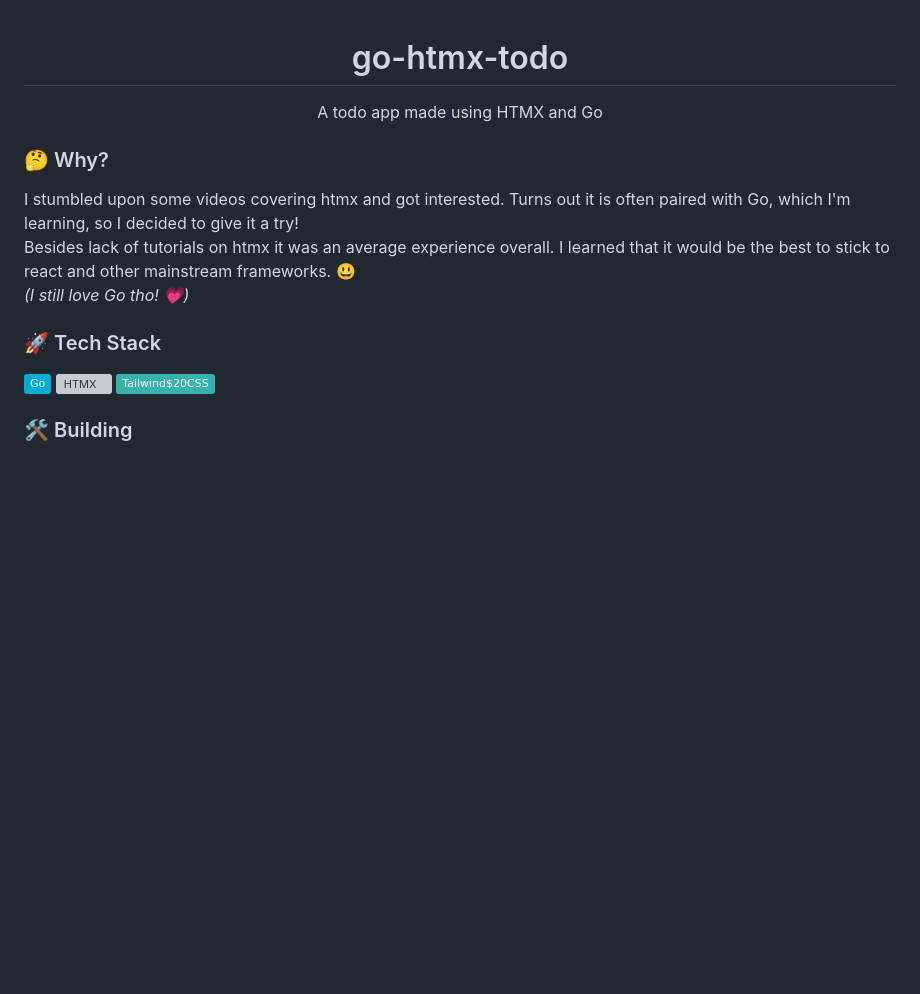
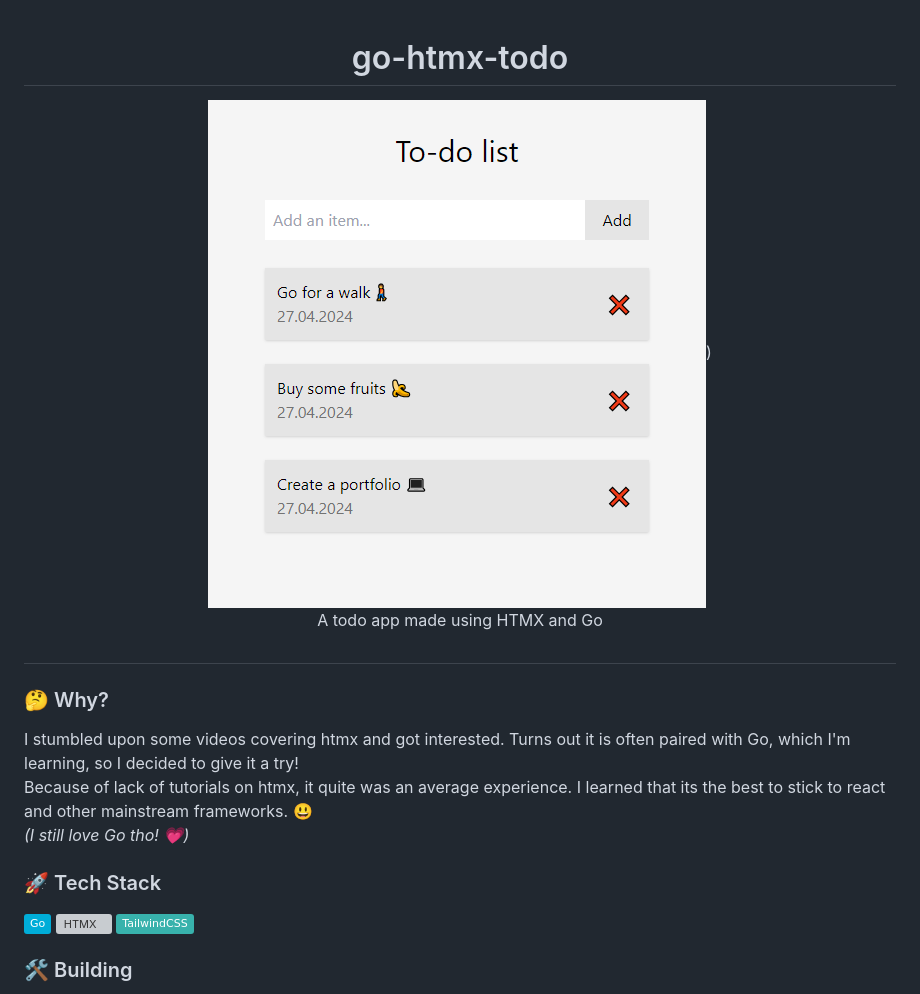
Before and after one commit to christhefrog/go-htmx-todo, a Markdown page: README.md, the part around the change. GitHub-like rendering; pictures changed too: screenshot.png (added); badges without logos; blank space fills up the shorter version; grey boxes are pictures that could not be loaded.

```diff
--- a/README.md
+++ b/README.md
@@ -1,14 +1,17 @@
 <div align="center">
   <h1>go-htmx-todo</h1>
 
+  <img src="screenshot.png" alt="screenshot" width=400/>) \
   A todo app made using HTMX and Go
 <!-- Badges -->
 </div>
 
+##
+
 ### 🤔 Why?
 
 I stumbled upon some videos covering htmx and got interested. Turns out it is often paired with Go, which I'm learning, so I decided to give it a try! \
-Besides lack of tutorials on htmx it was an average experience overall. I learned that it would be the best to stick to react and other mainstream frameworks. 😃 \
+Because of lack of tutorials on htmx, it quite was an average experience. I learned that its the best to stick to react and other mainstream frameworks. 😃 \
 _(I still love Go tho! 💗)_
 
 <!-- TechStack -->
@@ -16,7 +19,7 @@ _(I still love Go tho! 💗)_
 
 ![Go](https://img.shields.io/badge/Go-%2300ADD8.svg?&logo=go&logoColor=white)
 ![HTMX](https://img.shields.io/badge/%3C/%3E%20HTMX-3D72D7?logo=mysl&logoColor=white)
-![TailwindCSS](https://img.shields.io/badge/Tailwind$20CSS-%2338B2AC.svg?logo=tailwind-css&logoColor=white)
+![TailwindCSS](https://img.shields.io/badge/TailwindCSS-%2338B2AC.svg?logo=tailwind-css&logoColor=white)
 
 ### 🛠️ Building
 Just copy the repo and run: \
```
Also changed, not shown: 2 other files.
